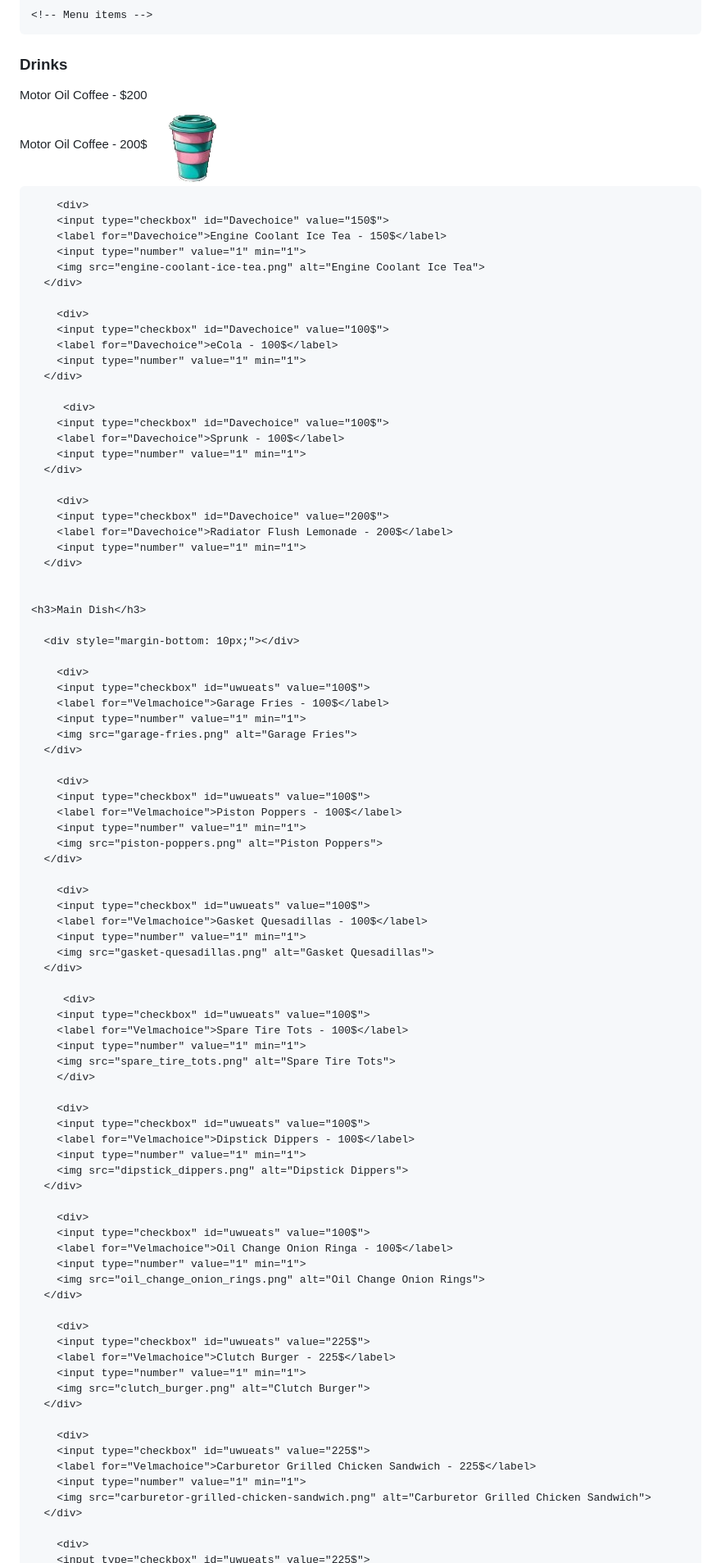
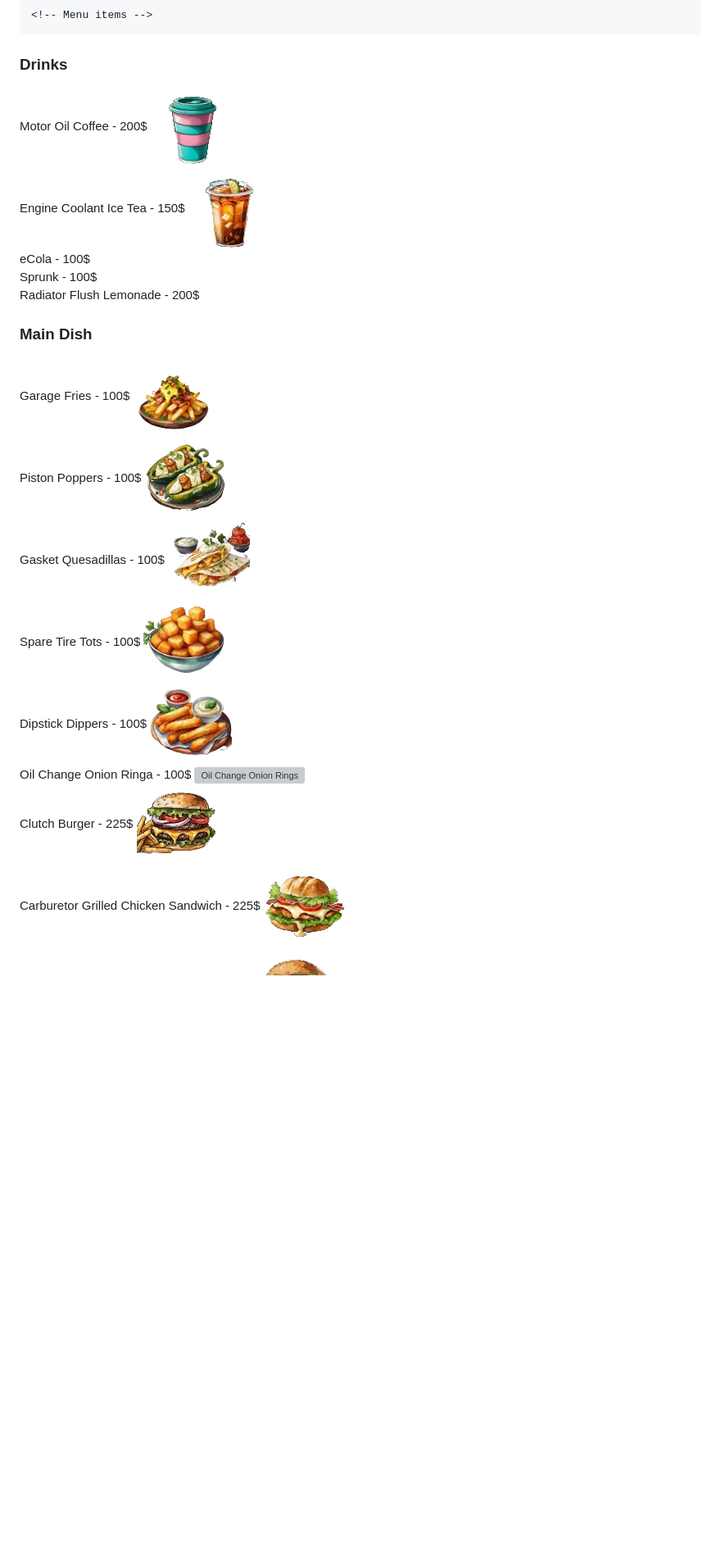
Before and after one commit to Ditty225/DiamondCasino.github.io, a Markdown page: README.md, the part around the change printed below. Shown: that part at 82% size. Rendered like a GitHub page; blank space fills up the shorter version; grey boxes are pictures that could not be loaded.

Commit message:
Update README.md
try again

```diff
--- a/README.md
+++ b/README.md
@@ -75,105 +75,82 @@
         <h3>Drinks</h3>
         <!-- Individual items -->
         <div>
-            <input type="checkbox" id="coffee" value="200">
-            <label for="coffee">Motor Oil Coffee - $200</label>
-            <input type="number" value="1" min="1">
-        </div>
-        <!-- Add more items as needed following the same structure -->
-    </div>
-        <div>
         <input type="checkbox" id="uwueats" value="200$">
         <label for="Velmachoice">Motor Oil Coffee - 200$</label>
         <input type="number" value="1" min="1">
         <img src="motor-oil-coffee.png" alt="Motor Oil Coffee">
       </div>
-
         <div>
         <input type="checkbox" id="Davechoice" value="150$">
         <label for="Davechoice">Engine Coolant Ice Tea - 150$</label>
         <input type="number" value="1" min="1">
         <img src="engine-coolant-ice-tea.png" alt="Engine Coolant Ice Tea">
       </div>
-
         <div>
         <input type="checkbox" id="Davechoice" value="100$">
         <label for="Davechoice">eCola - 100$</label>
         <input type="number" value="1" min="1">
       </div>
-
          <div>
         <input type="checkbox" id="Davechoice" value="100$">
         <label for="Davechoice">Sprunk - 100$</label>
         <input type="number" value="1" min="1">
       </div>
-
         <div>
         <input type="checkbox" id="Davechoice" value="200$">
         <label for="Davechoice">Radiator Flush Lemonade - 200$</label>
         <input type="number" value="1" min="1">
       </div>
-
-
     <h3>Main Dish</h3>
-
-      <div style="margin-bottom: 10px;"></div>
-
+         <div style="margin-bottom: 10px;"></div>
         <div>
         <input type="checkbox" id="uwueats" value="100$">
         <label for="Velmachoice">Garage Fries - 100$</label>
         <input type="number" value="1" min="1">
         <img src="garage-fries.png" alt="Garage Fries">
       </div>
-
         <div>
         <input type="checkbox" id="uwueats" value="100$">
         <label for="Velmachoice">Piston Poppers - 100$</label>
         <input type="number" value="1" min="1">
         <img src="piston-poppers.png" alt="Piston Poppers">
       </div>
-
         <div>
         <input type="checkbox" id="uwueats" value="100$">
         <label for="Velmachoice">Gasket Quesadillas - 100$</label>
         <input type="number" value="1" min="1">
         <img src="gasket-quesadillas.png" alt="Gasket Quesadillas">
       </div>
-
          <div>
         <input type="checkbox" id="uwueats" value="100$">
         <label for="Velmachoice">Spare Tire Tots - 100$</label>
         <input type="number" value="1" min="1">
         <img src="spare_tire_tots.png" alt="Spare Tire Tots">
         </div>
-
         <div>
         <input type="checkbox" id="uwueats" value="100$">
         <label for="Velmachoice">Dipstick Dippers - 100$</label>
         <input type="number" value="1" min="1">
         <img src="dipstick_dippers.png" alt="Dipstick Dippers">
       </div>
-
         <div>
         <input type="checkbox" id="uwueats" value="100$">
         <label for="Velmachoice">Oil Change Onion Ringa - 100$</label>
         <input type="number" value="1" min="1">
         <img src="oil_change_onion_rings.png" alt="Oil Change Onion Rings">
       </div>
-
         <div>
         <input type="checkbox" id="uwueats" value="225$">
         <label for="Velmachoice">Clutch Burger - 225$</label>
         <input type="number" value="1" min="1">
         <img src="clutch_burger.png" alt="Clutch Burger">
       </div>
-
         <div>
         <input type="checkbox" id="uwueats" value="225$">
         <label for="Velmachoice">Carburetor Grilled Chicken Sandwich - 225$</label>
         <input type="number" value="1" min="1">
         <img src="carburetor-grilled-chicken-sandwich.png" alt="Carburetor Grilled Chicken Sandwich">
       </div>
-
         <div>
         <input type="checkbox" id="uwueats" value="225$">
         <label for="Velmachoice">Carburetor Fried Chicken Sandwich - 225$</label>
```
Also changed, not shown: other parts of README.md (+0 -6 lines).
